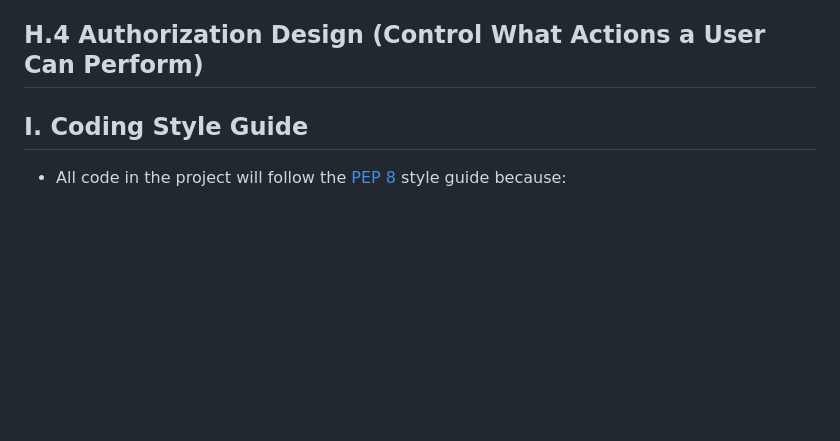
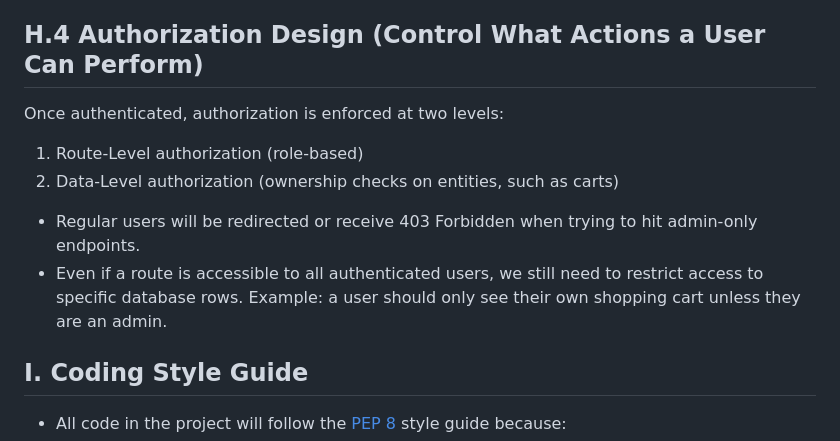
Before and after one commit to ar2thur/swe-3313-fall-2025-team-05, a Markdown page: technical-design/README.md, the part around the change. Drawn GitHub-style; blank space fills up the shorter version.

Commit message:
Added Authorization Design
Added details on authorization design and user access restrictions.

```diff
--- a/technical-design/README.md
+++ b/technical-design/README.md
@@ -188,6 +188,14 @@ Authentication is handled in a dedicated login route. The steps are:
 4. If valid, store the user's identity and role in session.
 
 ## H.4 Authorization Design (Control What Actions a User Can Perform)
+Once authenticated, authorization is enforced at two levels:
+1. Route-Level authorization (role-based)
+2. Data-Level authorization (ownership checks on entities, such as carts)
+
+- Regular users will be redirected or receive 403 Forbidden when trying to hit admin-only endpoints.
+- Even if a route is accessible to all authenticated users, we still need to restrict access to specific database rows. Example: a user should only see their own shopping cart unless they are an admin.
+
+
 
 
 <a id="i"></a>
```
